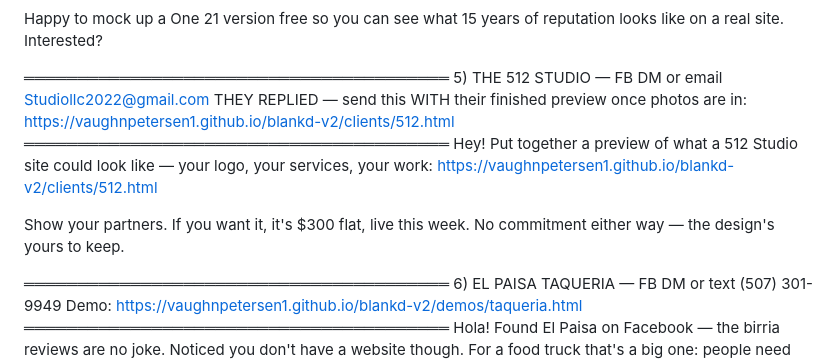
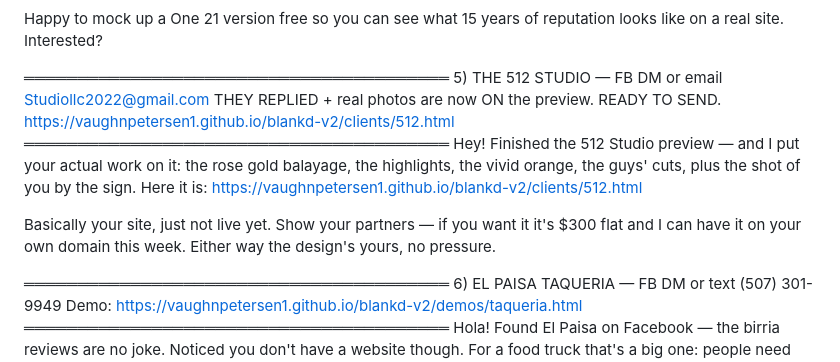
Before and after one commit to vaughnpetersen1/proj-1, a Markdown page: service/outreach/SEND-NOW.md, the part around the change. Rendered like a GitHub page.

Commit message:
512 outreach: message now reflects real photos are live on the preview
Co-Authored-By: Claude Opus 4.8 <noreply@anthropic.com>
Claude-Session: https://claude.ai/code/session_01WP3jsvrAbHdnxCdAZCX8rx

```diff
--- a/service/outreach/SEND-NOW.md
+++ b/service/outreach/SEND-NOW.md
@@ -45,12 +45,12 @@ Happy to mock up a One 21 version free so you can see what 15 years of reputatio
 
 ════════════════════════════════════════
 5) THE 512 STUDIO — FB DM or email Studiollc2022@gmail.com
-   THEY REPLIED — send this WITH their finished preview once photos are in:
+   THEY REPLIED + real photos are now ON the preview. READY TO SEND.
    https://vaughnpetersen1.github.io/blankd-v2/clients/512.html
 ════════════════════════════════════════
-Hey! Put together a preview of what a 512 Studio site could look like — your logo, your services, your work: https://vaughnpetersen1.github.io/blankd-v2/clients/512.html
+Hey! Finished the 512 Studio preview — and I put your actual work on it: the rose gold balayage, the highlights, the vivid orange, the guys' cuts, plus the shot of you by the sign. Here it is: https://vaughnpetersen1.github.io/blankd-v2/clients/512.html
 
-Show your partners. If you want it, it's $300 flat, live this week. No commitment either way — the design's yours to keep.
+Basically your site, just not live yet. Show your partners — if you want it it's $300 flat and I can have it on your own domain this week. Either way the design's yours, no pressure.
 
 ════════════════════════════════════════
 6) EL PAISA TAQUERIA — FB DM or text (507) 301-9949
```
